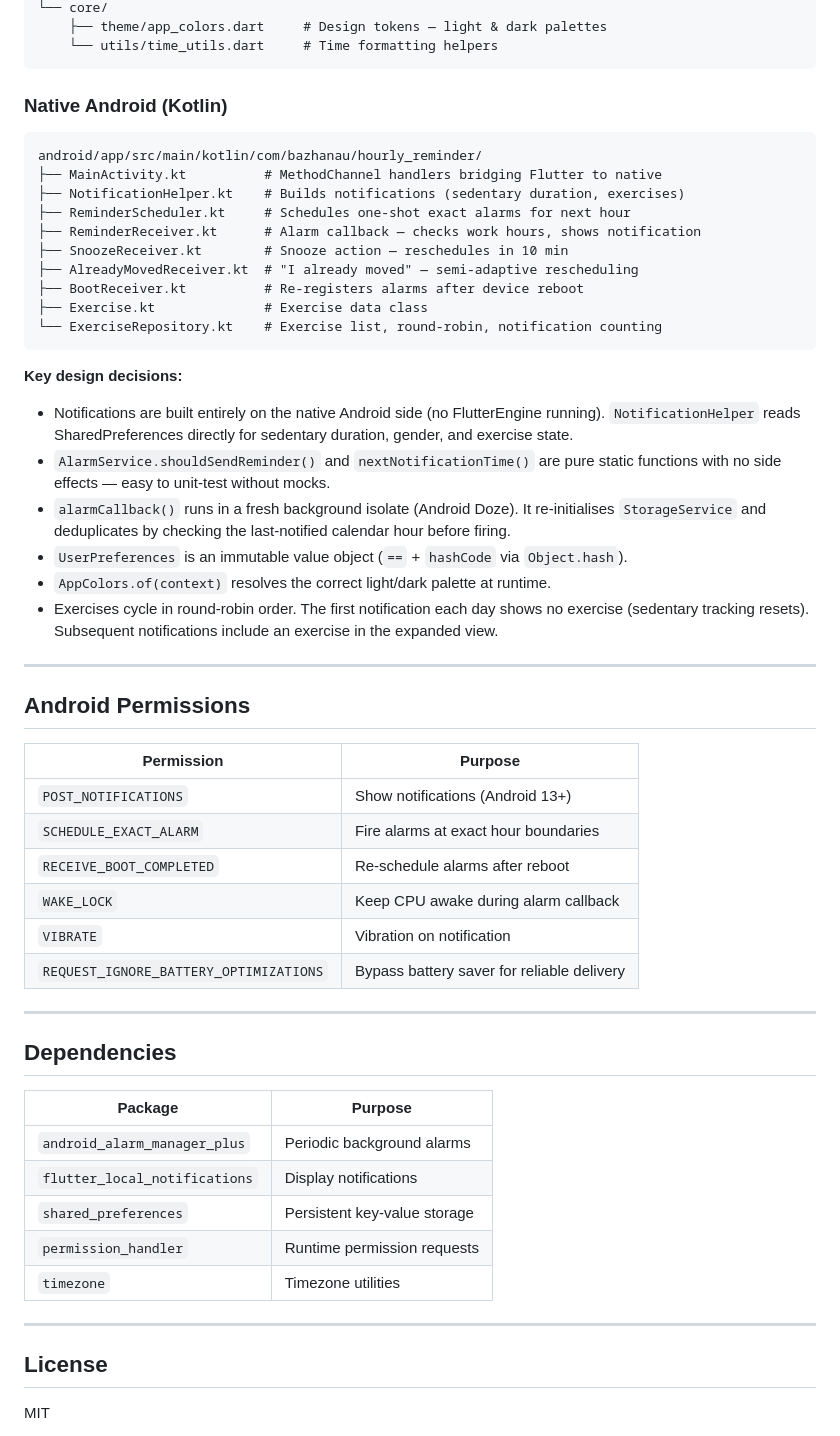
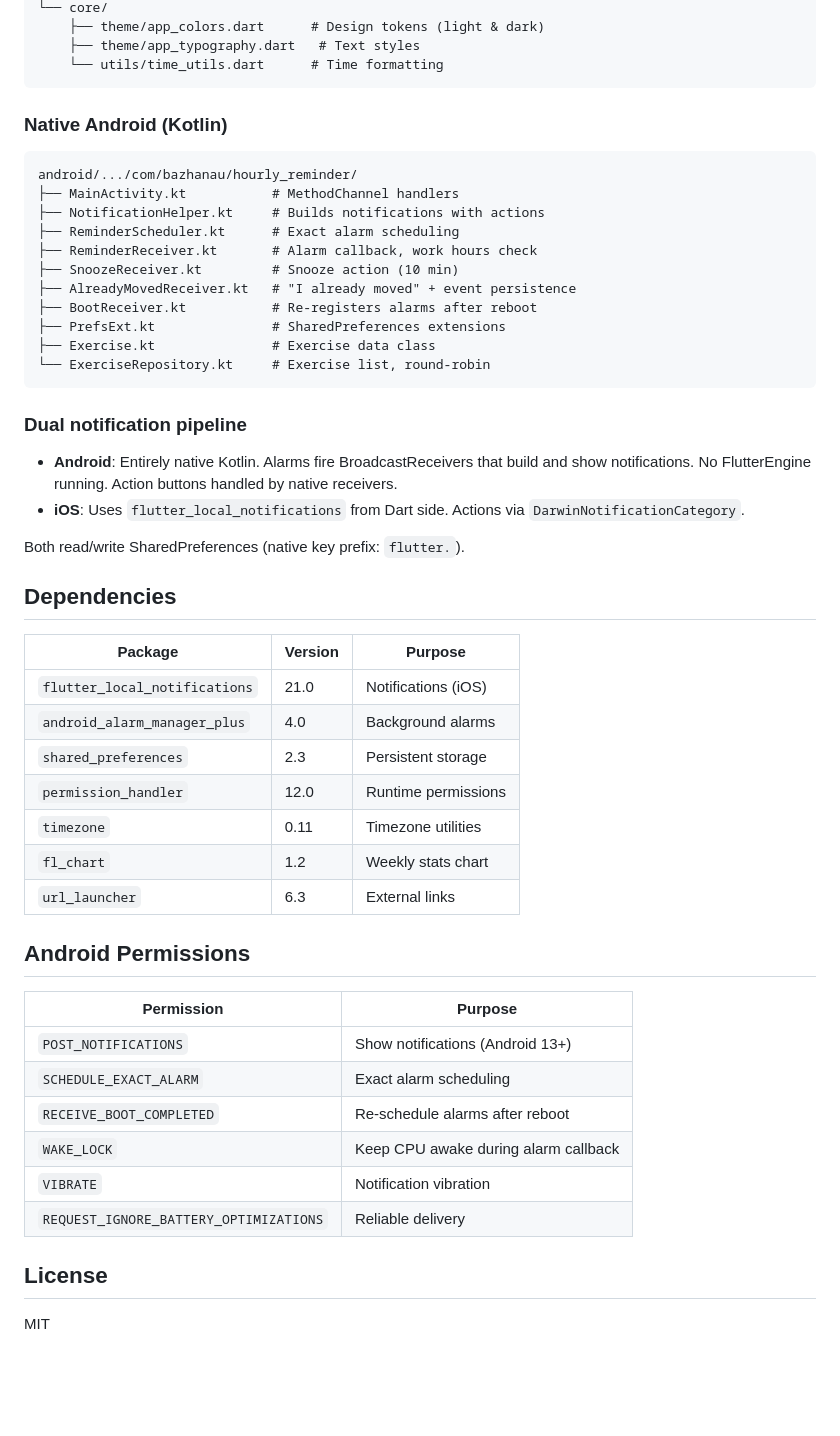
Before and after one commit to bazha/hourly-reminder, a Markdown page: README.md, the part around one of its changes. GitHub-like rendering; blank space fills up the shorter version.

````diff
--- a/README.md
+++ b/README.md
@@ -91,58 +75,54 @@ lib/
 └── core/
-    ├── theme/app_colors.dart     # Design tokens — light & dark palettes
-    └── utils/time_utils.dart     # Time formatting helpers
+    ├── theme/app_colors.dart      # Design tokens (light & dark)
+    ├── theme/app_typography.dart   # Text styles
+    └── utils/time_utils.dart      # Time formatting
 ```
 
 ### Native Android (Kotlin)
 
 ```
-android/app/src/main/kotlin/com/bazhanau/hourly_reminder/
-├── MainActivity.kt          # MethodChannel handlers bridging Flutter to native
-├── NotificationHelper.kt    # Builds notifications (sedentary duration, exercises)
-├── ReminderScheduler.kt     # Schedules one-shot exact alarms for next hour
-├── ReminderReceiver.kt      # Alarm callback — checks work hours, shows notification
-├── SnoozeReceiver.kt        # Snooze action — reschedules in 10 min
-├── AlreadyMovedReceiver.kt  # "I already moved" — semi-adaptive rescheduling
-├── BootReceiver.kt          # Re-registers alarms after device reboot
-├── Exercise.kt              # Exercise data class
-└── ExerciseRepository.kt    # Exercise list, round-robin, notification counting
+android/.../com/bazhanau/hourly_reminder/
+├── MainActivity.kt           # MethodChannel handlers
+├── NotificationHelper.kt     # Builds notifications with actions
+├── ReminderScheduler.kt      # Exact alarm scheduling
+├── ReminderReceiver.kt       # Alarm callback, work hours check
+├── SnoozeReceiver.kt         # Snooze action (10 min)
+├── AlreadyMovedReceiver.kt   # "I already moved" + event persistence
+├── BootReceiver.kt           # Re-registers alarms after reboot
+├── PrefsExt.kt               # SharedPreferences extensions
+├── Exercise.kt               # Exercise data class
+└── ExerciseRepository.kt     # Exercise list, round-robin
 ```
 
-**Key design decisions:**
+### Dual notification pipeline
 
-- Notifications are built entirely on the native Android side (no FlutterEngine running). `NotificationHelper` reads SharedPreferences directly for sedentary duration, gender, and exercise state.
-- `AlarmService.shouldSendReminder()` and `nextNotificationTime()` are pure static functions with no side effects — easy to unit-test without mocks.
-- `alarmCallback()` runs in a fresh background isolate (Android Doze). It re-initialises `StorageService` and deduplicates by checking the last-notified calendar hour before firing.
-- `UserPreferences` is an immutable value object (`==` + `hashCode` via `Object.hash`).
-- `AppColors.of(context)` resolves the correct light/dark palette at runtime.
-- Exercises cycle in round-robin order. The first notification each day shows no exercise (sedentary tracking resets). Subsequent notifications include an exercise in the expanded view.
+- **Android**: Entirely native Kotlin. Alarms fire BroadcastReceivers that build and show notifications. No FlutterEngine running. Action buttons handled by native receivers.
+- **iOS**: Uses `flutter_local_notifications` from Dart side. Actions via `DarwinNotificationCategory`.
 
----
+Both read/write SharedPreferences (native key prefix: `flutter.`).
+
+## Dependencies
+
+| Package | Version | Purpose |
+|---|---|---|
+| `flutter_local_notifications` | 21.0 | Notifications (iOS) |
+| `android_alarm_manager_plus` | 4.0 | Background alarms |
+| `shared_preferences` | 2.3 | Persistent storage |
+| `permission_handler` | 12.0 | Runtime permissions |
+| `timezone` | 0.11 | Timezone utilities |
+| `fl_chart` | 1.2 | Weekly stats chart |
+| `url_launcher` | 6.3 | External links |
 
 ## Android Permissions
 
 | Permission | Purpose |
 |---|---|
 | `POST_NOTIFICATIONS` | Show notifications (Android 13+) |
-| `SCHEDULE_EXACT_ALARM` | Fire alarms at exact hour boundaries |
+| `SCHEDULE_EXACT_ALARM` | Exact alarm scheduling |
 | `RECEIVE_BOOT_COMPLETED` | Re-schedule alarms after reboot |
 | `WAKE_LOCK` | Keep CPU awake during alarm callback |
-| `VIBRATE` | Vibration on notification |
-| `REQUEST_IGNORE_BATTERY_OPTIMIZATIONS` | Bypass battery saver for reliable delivery |
-
----
-
-## Dependencies
-
-| Package | Purpose |
-|---|---|
-| `android_alarm_manager_plus` | Periodic background alarms |
-| `flutter_local_notifications` | Display notifications |
-| `shared_preferences` | Persistent key-value storage |
-| `permission_handler` | Runtime permission requests |
-| `timezone` | Timezone utilities |
-
----
+| `VIBRATE` | Notification vibration |
+| `REQUEST_IGNORE_BATTERY_OPTIMIZATIONS` | Reliable delivery |
 
 ## License
 
````
Also changed, not shown: other parts of README.md (+36 -52 lines).
